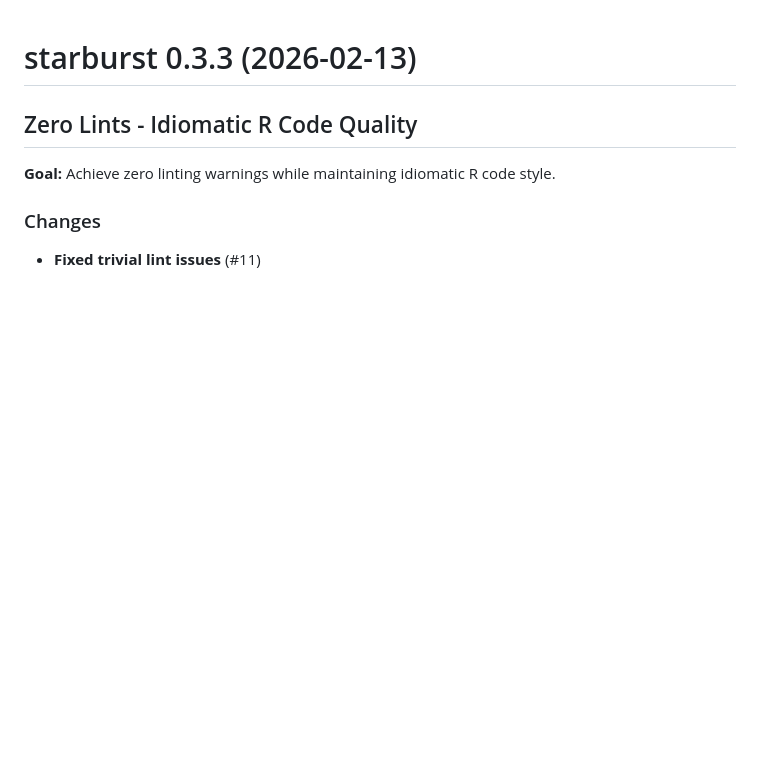
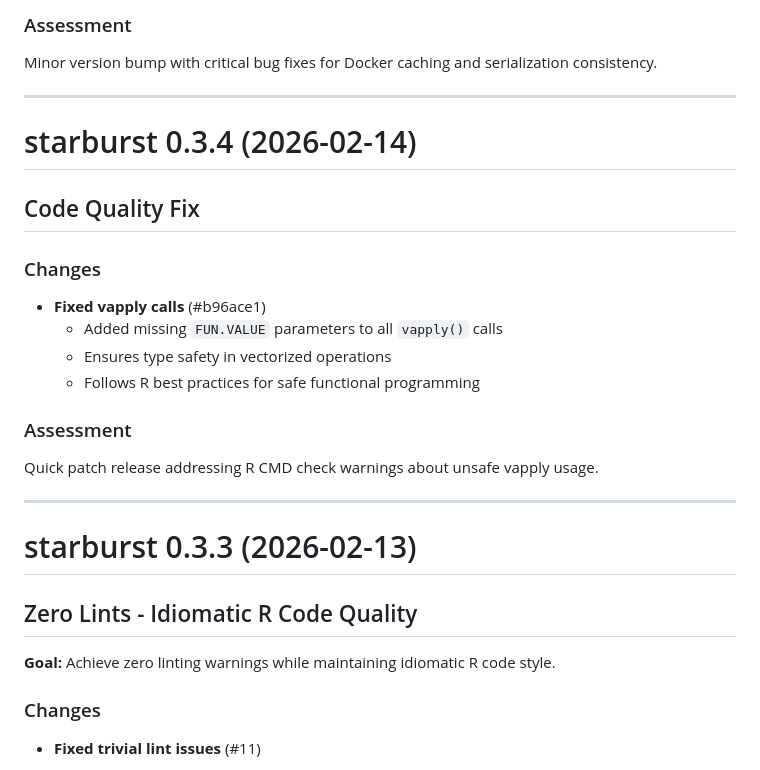
Before and after one commit to scttfrdmn/starburst, a Markdown page: NEWS.md, the part around one of its changes. Rendered like a GitHub page; blank space fills up the shorter version.

```diff
--- a/NEWS.md
+++ b/NEWS.md
@@ -1,3 +64,26 @@
+### Assessment
+
+Minor version bump with critical bug fixes for Docker caching and serialization consistency.
+
+---
+
+# starburst 0.3.4 (2026-02-14)
+
+## Code Quality Fix
+
+### Changes
+
+* **Fixed vapply calls** (#b96ace1)
+  - Added missing `FUN.VALUE` parameters to all `vapply()` calls
+  - Ensures type safety in vectorized operations
+  - Follows R best practices for safe functional programming
+
+### Assessment
+
+Quick patch release addressing R CMD check warnings about unsafe vapply usage.
+
+---
+
 # starburst 0.3.3 (2026-02-13)
 
 ## Zero Lints - Idiomatic R Code Quality
```
Also changed, not shown: other parts of NEWS.md (+63 -0 lines).
